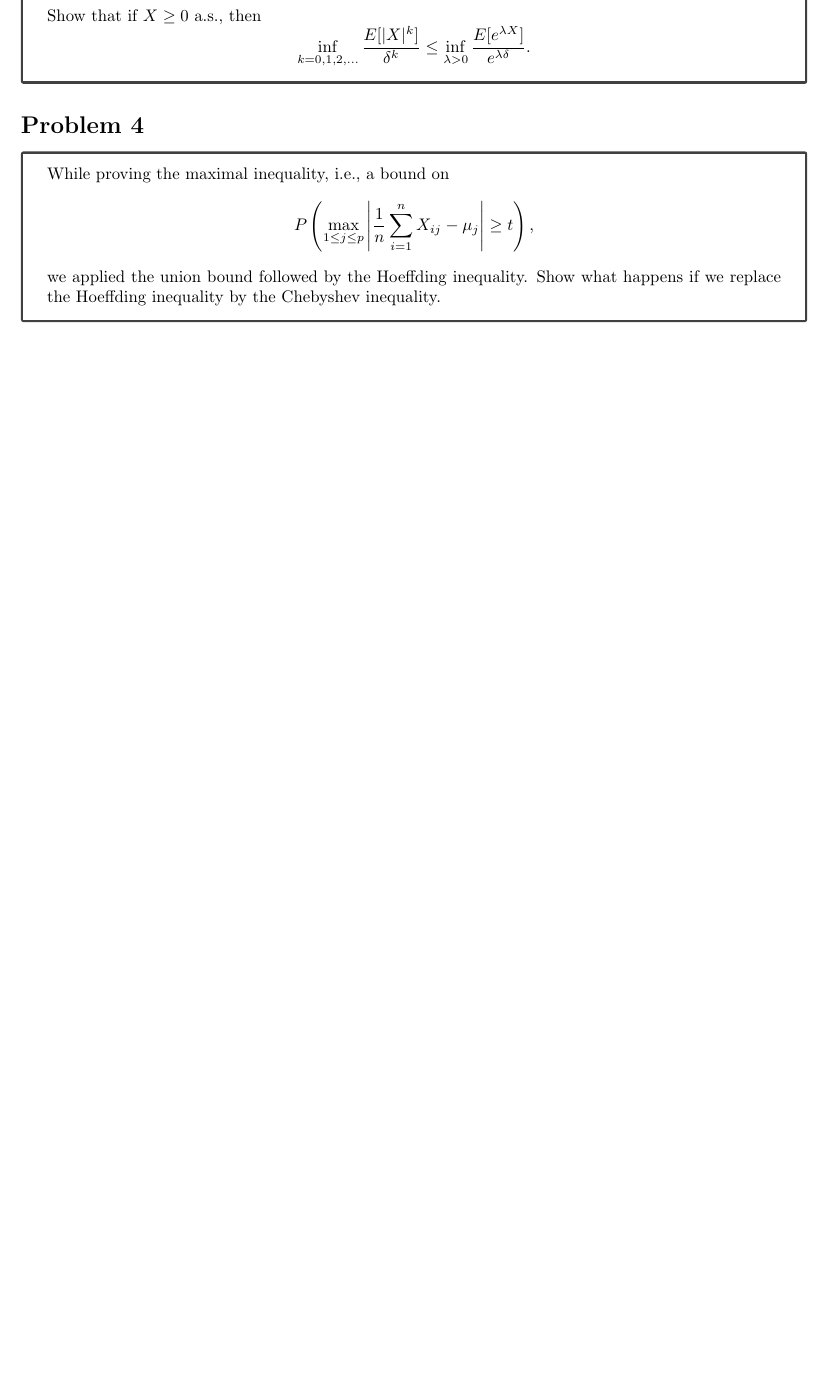
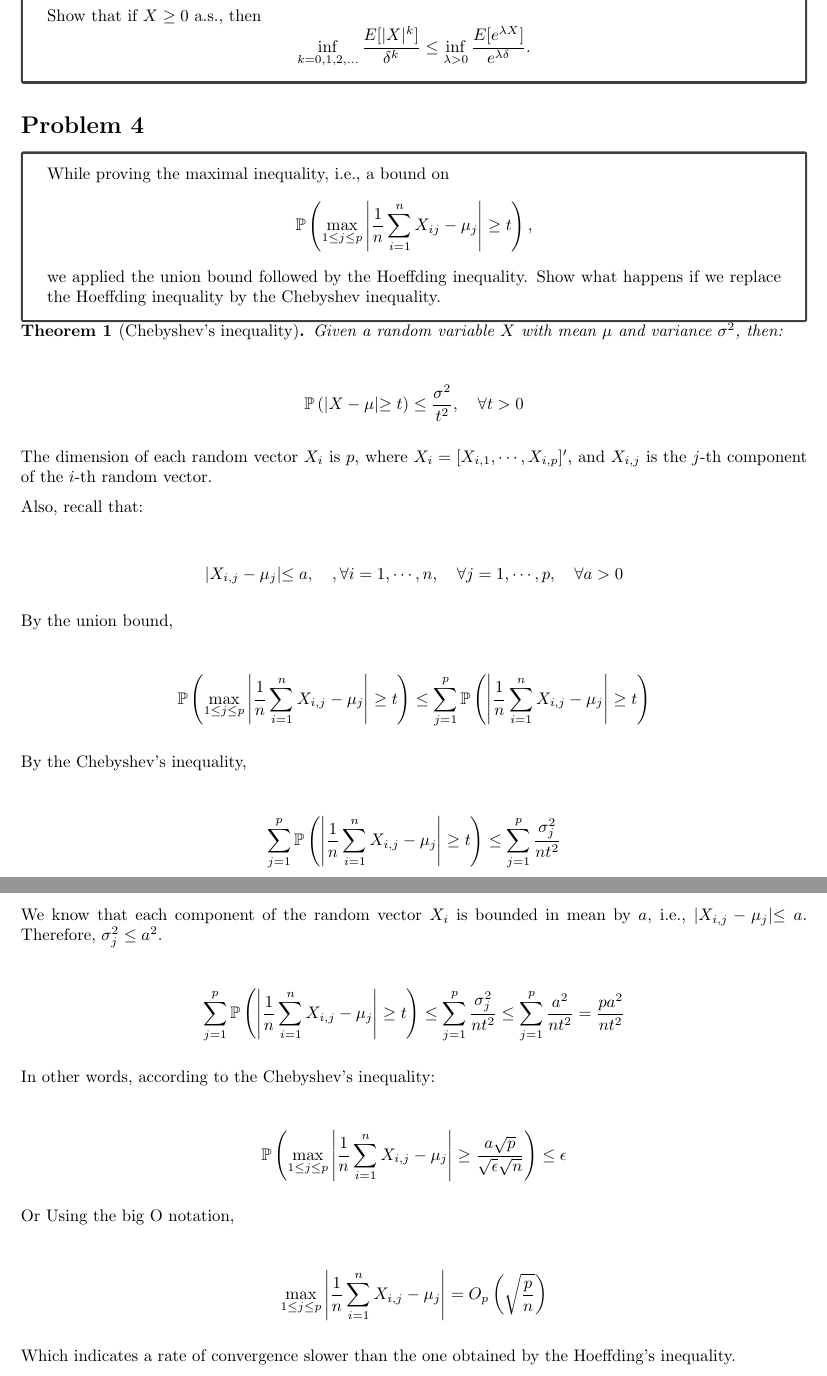
Before and after one commit to m4wnn/ECON231C, a LaTeX problem sheet (hw/hw1/paper.tex, which reads hw/hw1/sections/question-4.tex): part of page 5 of 5 before the commit and two parts of pages 5 and 6 of 6 after it, the two joined at a grey line, cut so that both start at the same text, the shorter picture padded with empty space. Compiled offline with pdfLaTeX.

Commit message:
Answer to problem 4.

```diff
--- a/hw/hw1/sections/question-4.tex
+++ b/hw/hw1/sections/question-4.tex
@@ -2,8 +2,108 @@
 %%%%% PROBLEM STATEMENT %%%%%%%%%%%%%%%%%%%%%%%%%%%%%%%%%%%%%%%%%
 \begin{myanswerbox}
 While proving the maximal inequality, i.e., a bound on
-\[ P\left(\max_{1 \leq j \leq p} \left| \frac{1}{n} \sum_{i=1}^{n} X_{ij} - \mu_j \right| \geq t \right), \]
+\[
+    \prob{
+        \max_{1 \leq j \leq p} \left| \frac{1}{n} \sum_{i=1}^{n} X_{ij} - \mu_j \right| \geq t
+    },
+\]
 we applied the union bound followed by the Hoeffding inequality. Show what happens if we replace the Hoeffding inequality by the Chebyshev inequality.
 \end{myanswerbox}
 %%%%% QUESTION SEPARATOR %%%%%%%%%%%%%%%%%%%%%%%%%%%%%%%%%%%%%%%%
 %%%%% Answer %%%%%
+\begin{theorem}[Chebyshev's inequality]
+    Given a random variable $X$ with mean $\mu$ and variance $\sigma^2$, then:
+
+    \begin{align*}
+    \prob{|X - \mu| \geq t} \leq \frac{\sigma^2}{t^2}, \quad \forall t > 0
+    \end{align*}
+\end{theorem}
+
+The dimension of each random vector $X_i$ is $p$, where $X_i = [X_{i,1}, \cdots, X_{i,p}]'$, and $X_{i,j}$ is the $j$-th component of the $i$-th random vector.
+
+Also, recall that:
+
+\begin{align*}
+    |X_{i,j} - \mu_{j}| \leq a, \quad, \forall i = 1, \cdots, n, \quad \forall j = 1, \cdots, p, \quad \forall a > 0
+    %\label{eq:bound-in-mean}
+\end{align*}
+
+
+By the union bound,
+
+\begin{align*}
+\prob{
+    \max_{1 \leq j \leq p}{
+        \left|
+            \frac{1}{n} \sum_{i=1}^{n} X_{i,j} - \mu_{j}
+        \right|
+    }
+    \geq
+    t
+}
+\leq
+\sum_{j=1}^{p} \prob{
+    \left|
+        \frac{1}{n} \sum_{i=1}^{n} X_{i,j} - \mu_{j}
+    \right|
+    \geq
+    t
+}
+\end{align*}
+
+By the Chebyshev's inequality,
+
+\begin{align*}
+\sum_{j=1}^{p} \prob{
+    \left|
+        \frac{1}{n} \sum_{i=1}^{n} X_{i,j} - \mu_{j}
+    \right|
+    \geq
+    t
+}
+\leq
+\sum_{j=1}^{p} \frac{\sigma_j^2}{n t^2}
+\end{align*}
+
+We know that each component of the random vector $X_i$ is bounded in mean by $a$, i.e., $|X_{i,j} - \mu_{j}| \leq a$. Therefore, $\sigma_j^2 \leq a^2$.
+
+\begin{align*}
+\sum_{j=1}^{p} \prob{
+    \left|
+        \frac{1}{n} \sum_{i=1}^{n} X_{i,j} - \mu_{j}
+    \right|
+    \geq
+    t
+}
+\leq
+\sum_{j=1}^{p} \frac{\sigma_j^2}{n t^2} \leq \sum_{j=1}^{p} \frac{a^2}{n t^2} = \frac{p a^2}{n t^2}
+\end{align*}
+
+In other words, according to the Chebyshev's inequality:
+
+\begin{align*}
+\prob{
+    \max_{1 \leq j \leq p}{
+        \left|
+            \frac{1}{n} \sum_{i=1}^{n} X_{i,j} - \mu_{j}
+        \right|
+    }
+    \geq
+    \dfrac{a \sqrt{p}}{\sqrt{\epsilon}\sqrt{n}}
+}
+\leq
+\epsilon
+\end{align*}
+
+Or Using the big O notation,
+
+\begin{align*}
+    \max_{1 \leq j \leq p}{
+        \left|
+            \frac{1}{n} \sum_{i=1}^{n} X_{i,j} - \mu_{j}
+        \right|
+    }
+= O_p\left(\sqrt{\dfrac{p}{n}}\right)
+\end{align*}
+
+Which indicates a rate of convergence slower than the one obtained by the Hoeffding's inequality.
```
